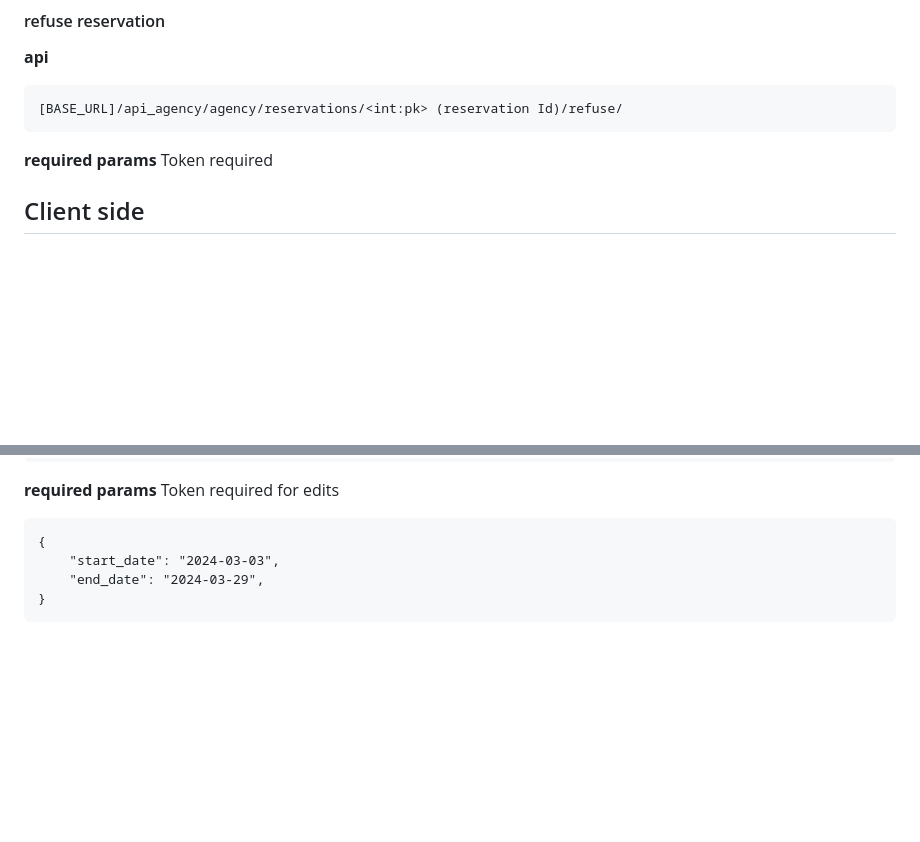
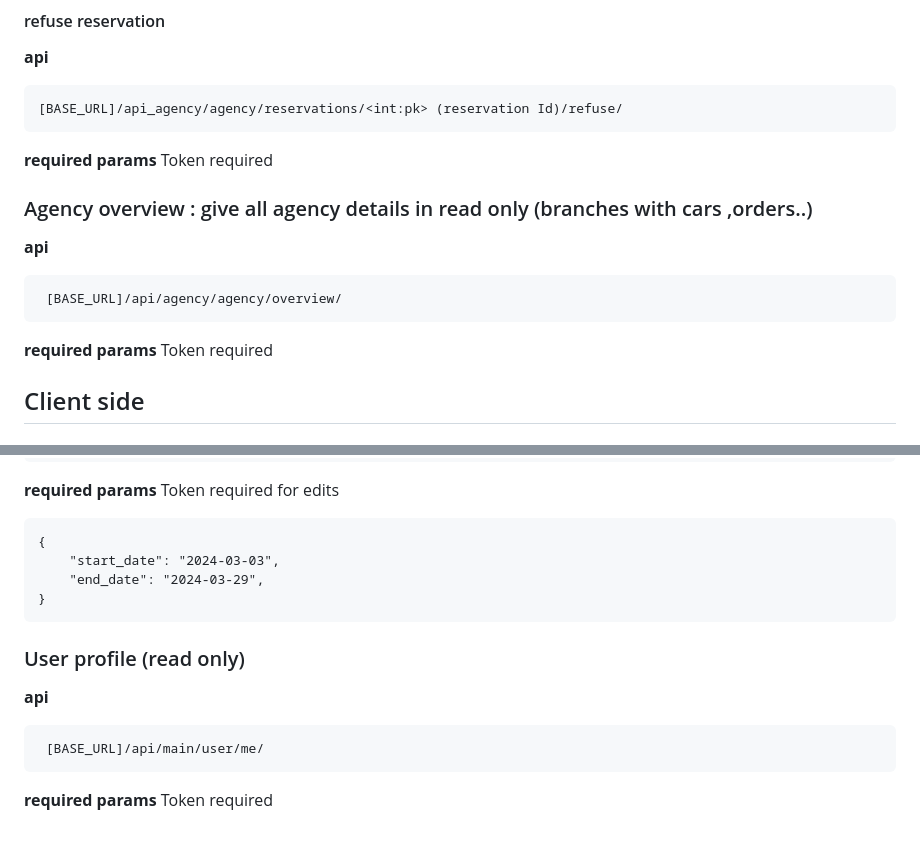
Before and after one commit to D-Y2000/Car-rental-platform, a Markdown page: README.md, 2 parts joined by grey strips. GitHub-like rendering; blank space fills up the shorter version.

```diff
--- a/README.md
+++ b/README.md
@@ -239,6 +239,14 @@ Token required
 **required params**
 Token required
 
+### Agency overview : give all agency details in read only (branches with cars ,orders..)
+**api**
+
+     [BASE_URL]/api/agency/agency/overview/
+
+**required params**
+Token required
+
 
 ## Client side
 
@@ -300,3 +308,12 @@ Token required
         "start_date": "2024-03-03",
         "end_date": "2024-03-29",
     }
+
+### User profile  (read only)
+
+**api**
+
+     [BASE_URL]/api/main/user/me/
+
+**required params**
+ Token required
```
